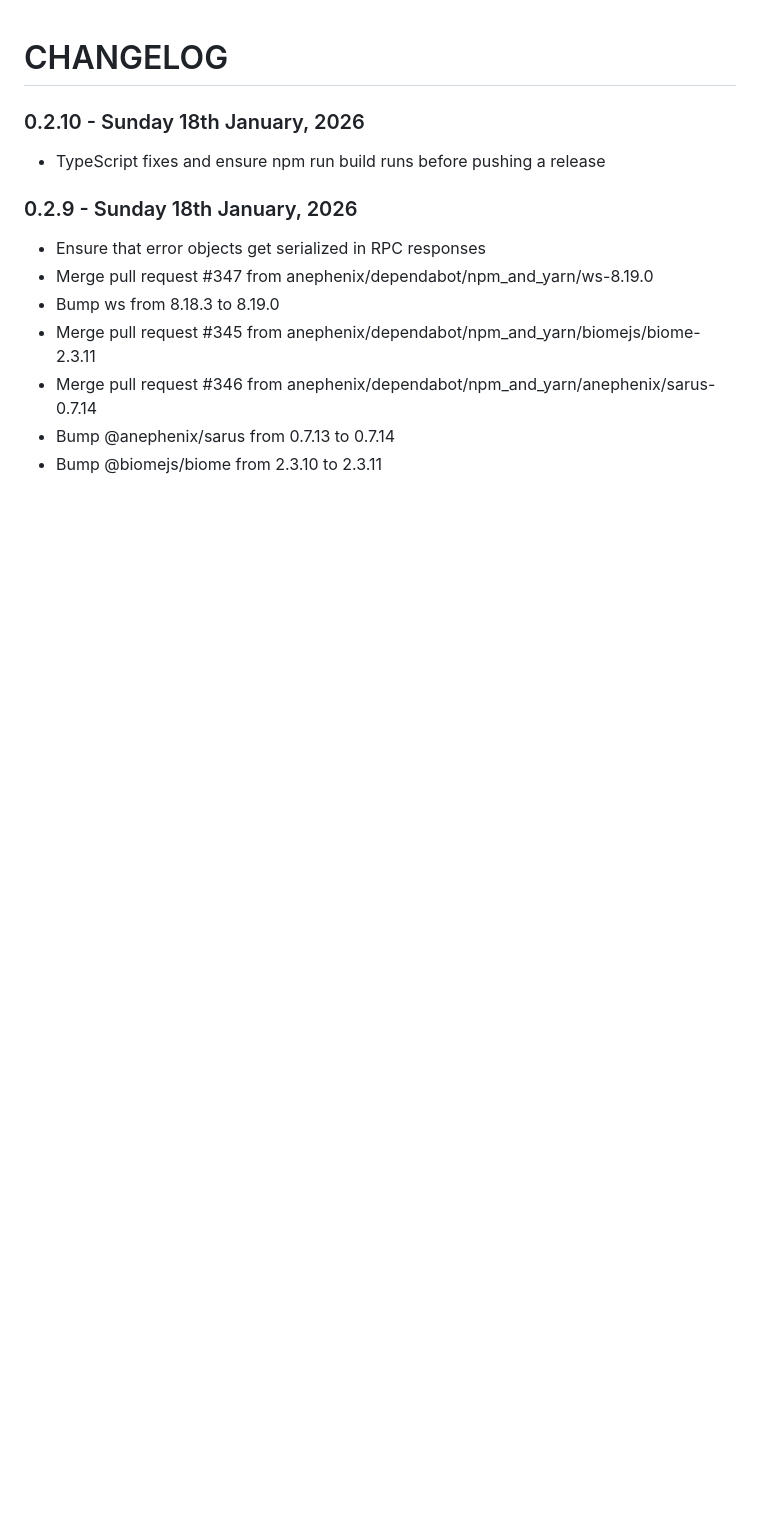
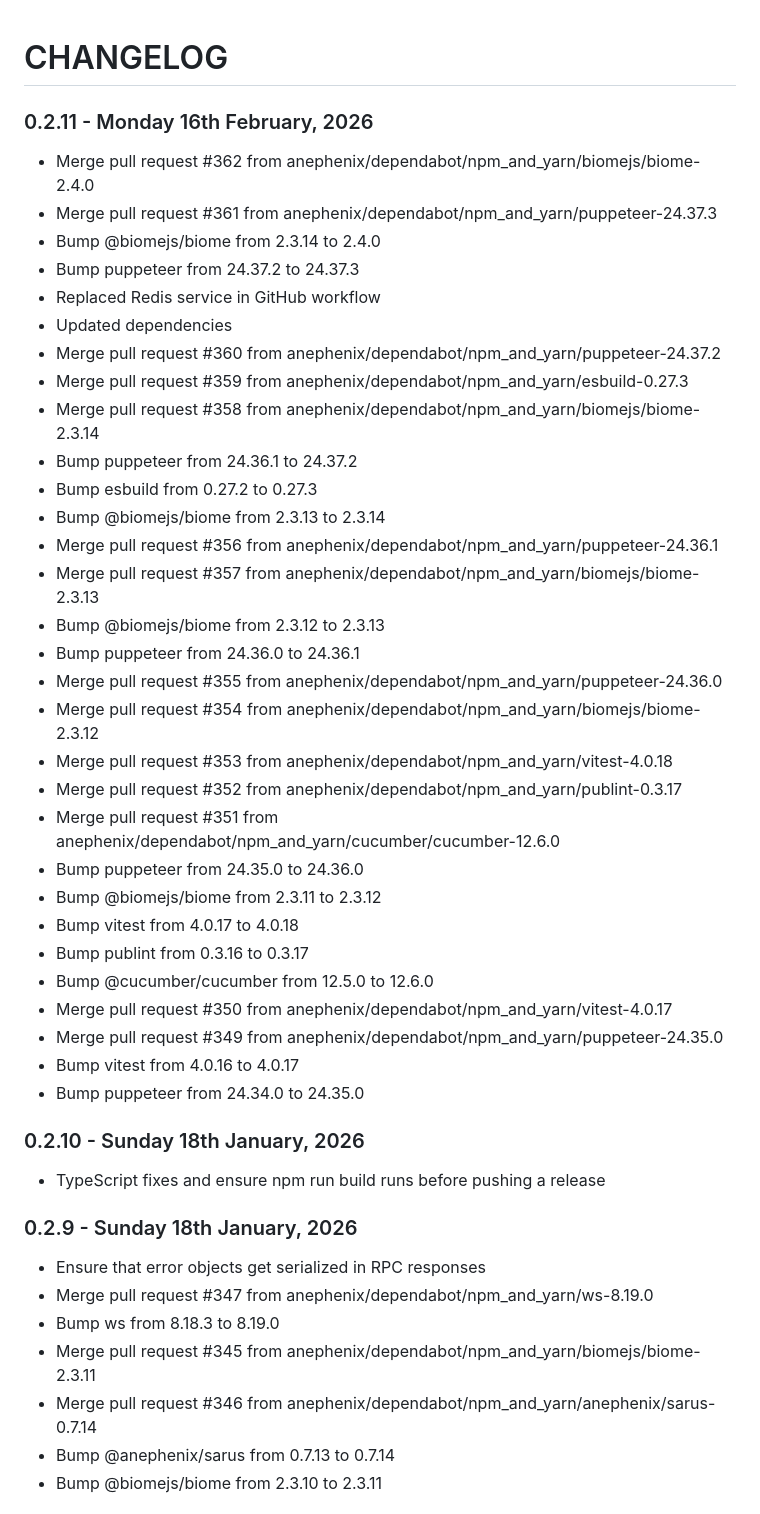
Before and after one commit to anephenix/hub, a Markdown page: CHANGELOG.md, the part around the change. Drawn GitHub-style; blank space fills up the shorter version.

Commit message:
Updated changelog

```diff
--- a/CHANGELOG.md
+++ b/CHANGELOG.md
@@ -1,4 +1,37 @@
 # CHANGELOG
+
+### 0.2.11 - Monday 16th February, 2026
+
+- Merge pull request #362 from anephenix/dependabot/npm_and_yarn/biomejs/biome-2.4.0
+- Merge pull request #361 from anephenix/dependabot/npm_and_yarn/puppeteer-24.37.3
+- Bump @biomejs/biome from 2.3.14 to 2.4.0
+- Bump puppeteer from 24.37.2 to 24.37.3
+- Replaced Redis service in GitHub workflow
+- Updated dependencies
+- Merge pull request #360 from anephenix/dependabot/npm_and_yarn/puppeteer-24.37.2
+- Merge pull request #359 from anephenix/dependabot/npm_and_yarn/esbuild-0.27.3
+- Merge pull request #358 from anephenix/dependabot/npm_and_yarn/biomejs/biome-2.3.14
+- Bump puppeteer from 24.36.1 to 24.37.2
+- Bump esbuild from 0.27.2 to 0.27.3
+- Bump @biomejs/biome from 2.3.13 to 2.3.14
+- Merge pull request #356 from anephenix/dependabot/npm_and_yarn/puppeteer-24.36.1
+- Merge pull request #357 from anephenix/dependabot/npm_and_yarn/biomejs/biome-2.3.13
+- Bump @biomejs/biome from 2.3.12 to 2.3.13
+- Bump puppeteer from 24.36.0 to 24.36.1
+- Merge pull request #355 from anephenix/dependabot/npm_and_yarn/puppeteer-24.36.0
+- Merge pull request #354 from anephenix/dependabot/npm_and_yarn/biomejs/biome-2.3.12
+- Merge pull request #353 from anephenix/dependabot/npm_and_yarn/vitest-4.0.18
+- Merge pull request #352 from anephenix/dependabot/npm_and_yarn/publint-0.3.17
+- Merge pull request #351 from anephenix/dependabot/npm_and_yarn/cucumber/cucumber-12.6.0
+- Bump puppeteer from 24.35.0 to 24.36.0
+- Bump @biomejs/biome from 2.3.11 to 2.3.12
+- Bump vitest from 4.0.17 to 4.0.18
+- Bump publint from 0.3.16 to 0.3.17
+- Bump @cucumber/cucumber from 12.5.0 to 12.6.0
+- Merge pull request #350 from anephenix/dependabot/npm_and_yarn/vitest-4.0.17
+- Merge pull request #349 from anephenix/dependabot/npm_and_yarn/puppeteer-24.35.0
+- Bump vitest from 4.0.16 to 4.0.17
+- Bump puppeteer from 24.34.0 to 24.35.0
 
 ### 0.2.10 - Sunday 18th January, 2026
 
```
